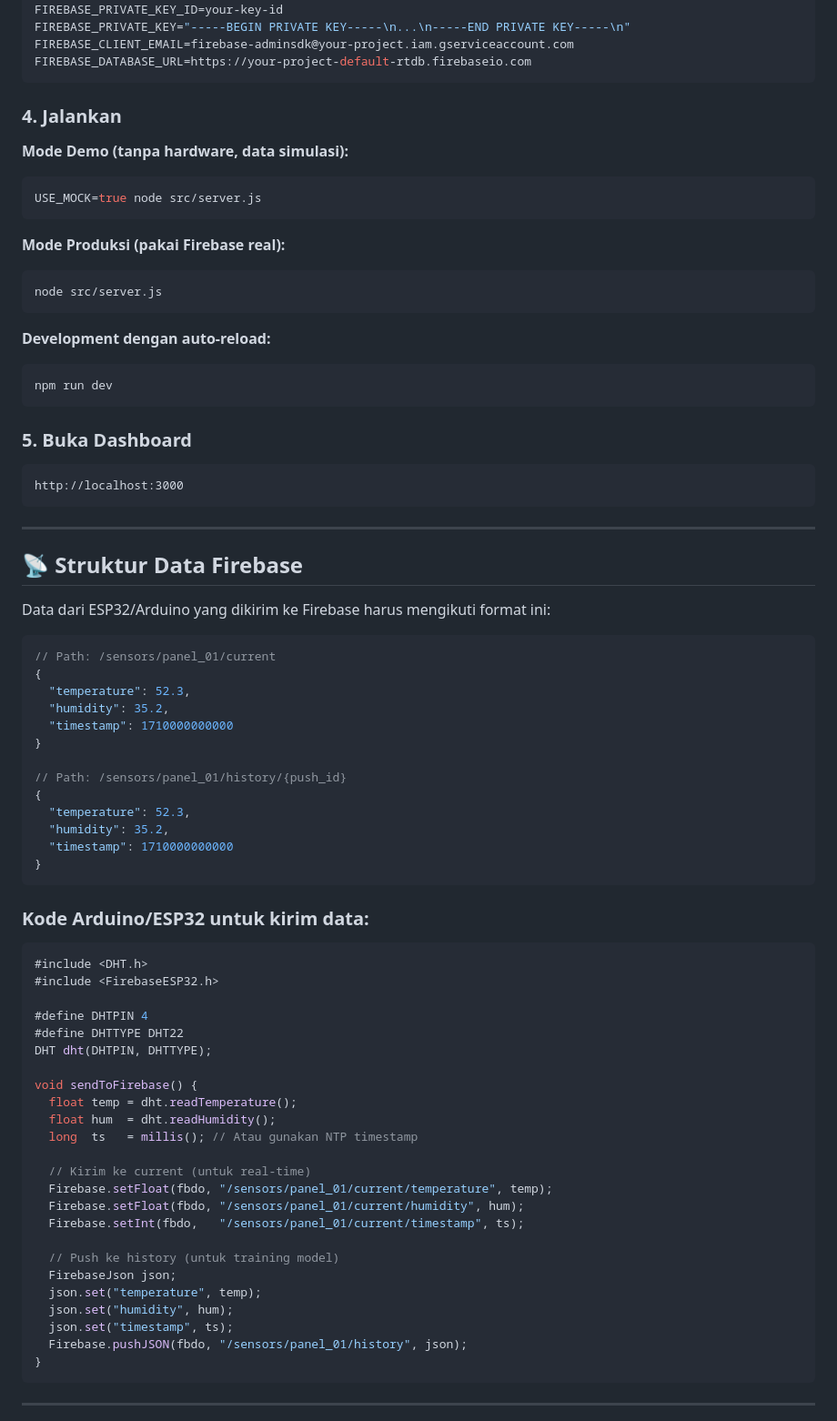
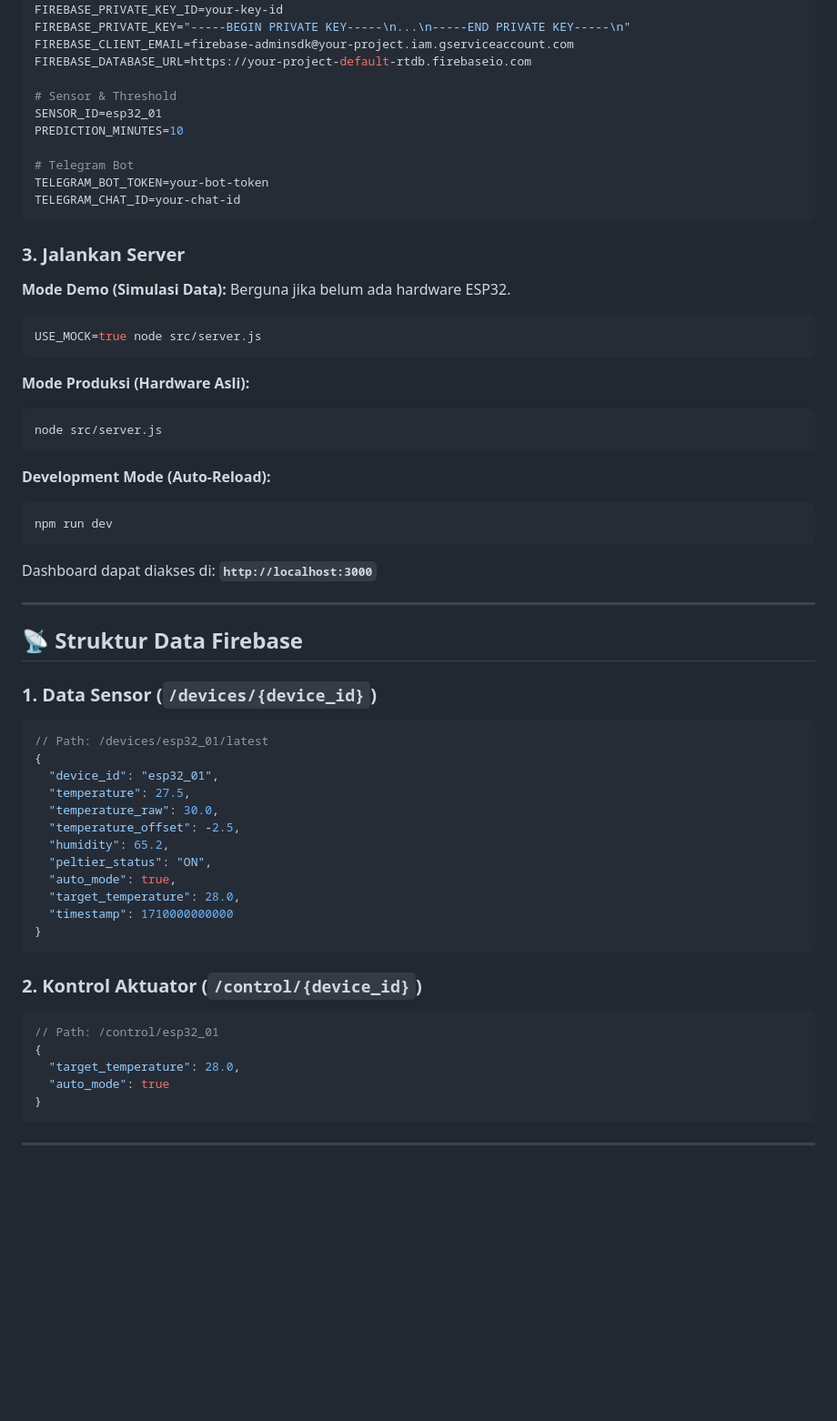
Before and after one commit to febriananur/EWS-solarpanel, a Markdown page: README.md, the part around one of its changes. Shown at 91% size. Rendered like a GitHub page; blank space fills up the shorter version.

````diff
--- a/README.md
+++ b/README.md
@@ -78,77 +75,62 @@ FIREBASE_PRIVATE_KEY_ID=your-key-id
 FIREBASE_PRIVATE_KEY="-----BEGIN PRIVATE KEY-----\n...\n-----END PRIVATE KEY-----\n"
 FIREBASE_CLIENT_EMAIL=firebase-adminsdk@your-project.iam.gserviceaccount.com
 FIREBASE_DATABASE_URL=https://your-project-default-rtdb.firebaseio.com
+
+# Sensor & Threshold
+SENSOR_ID=esp32_01
+PREDICTION_MINUTES=10
+
+# Telegram Bot
+TELEGRAM_BOT_TOKEN=your-bot-token
+TELEGRAM_CHAT_ID=your-chat-id
 ```
 
-### 4. Jalankan
+### 3. Jalankan Server
 
-**Mode Demo (tanpa hardware, data simulasi):**
+**Mode Demo (Simulasi Data):**
+Berguna jika belum ada hardware ESP32.
 ```bash
 USE_MOCK=true node src/server.js
 ```
 
-**Mode Produksi (pakai Firebase real):**
+**Mode Produksi (Hardware Asli):**
 ```bash
 node src/server.js
 ```
 
-**Development dengan auto-reload:**
+**Development Mode (Auto-Reload):**
 ```bash
 npm run dev
 ```
 
-### 5. Buka Dashboard
-```
-http://localhost:3000
-```
+Dashboard dapat diakses di: **`http://localhost:3000`**
 
 ---
 
 ## 📡 Struktur Data Firebase
 
-Data dari ESP32/Arduino yang dikirim ke Firebase harus mengikuti format ini:
-
+### 1. Data Sensor (`/devices/{device_id}`)
 ```json
-// Path: /sensors/panel_01/current
+// Path: /devices/esp32_01/latest
 {
-  "temperature": 52.3,
-  "humidity": 35.2,
-  "timestamp": 1710000000000
-}
-
-// Path: /sensors/panel_01/history/{push_id}
-{
-  "temperature": 52.3,
-  "humidity": 35.2,
+  "device_id": "esp32_01",
+  "temperature": 27.5,
+  "temperature_raw": 30.0,
+  "temperature_offset": -2.5,
+  "humidity": 65.2,
+  "peltier_status": "ON",
+  "auto_mode": true,
+  "target_temperature": 28.0,
   "timestamp": 1710000000000
 }
 ```
 
-### Kode Arduino/ESP32 untuk kirim data:
-```cpp
-#include <DHT.h>
-#include <FirebaseESP32.h>
-
-#define DHTPIN 4
-#define DHTTYPE DHT22
-DHT dht(DHTPIN, DHTTYPE);
-
-void sendToFirebase() {
-  float temp = dht.readTemperature();
-  float hum  = dht.readHumidity();
-  long  ts   = millis(); // Atau gunakan NTP timestamp
-
-  // Kirim ke current (untuk real-time)
-  Firebase.setFloat(fbdo, "/sensors/panel_01/current/temperature", temp);
-  Firebase.setFloat(fbdo, "/sensors/panel_01/current/humidity", hum);
-  Firebase.setInt(fbdo,   "/sensors/panel_01/current/timestamp", ts);
-
-  // Push ke history (untuk training model)
-  FirebaseJson json;
-  json.set("temperature", temp);
-  json.set("humidity", hum);
-  json.set("timestamp", ts);
-  Firebase.pushJSON(fbdo, "/sensors/panel_01/history", json);
+### 2. Kontrol Aktuator (`/control/{device_id}`)
+```json
+// Path: /control/esp32_01
+{
+  "target_temperature": 28.0,
+  "auto_mode": true
 }
 ```
 
````
Also changed, not shown: other parts of README.md (+63 -74 lines).
